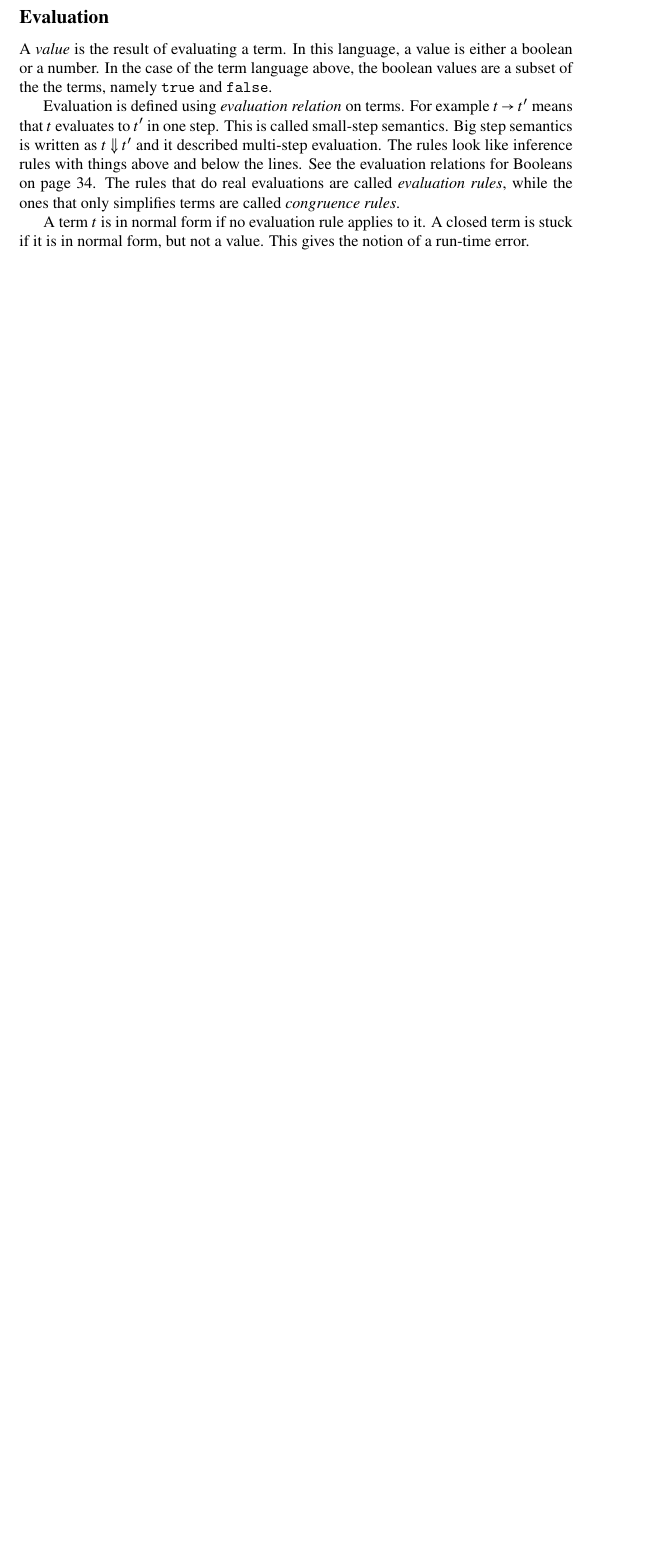
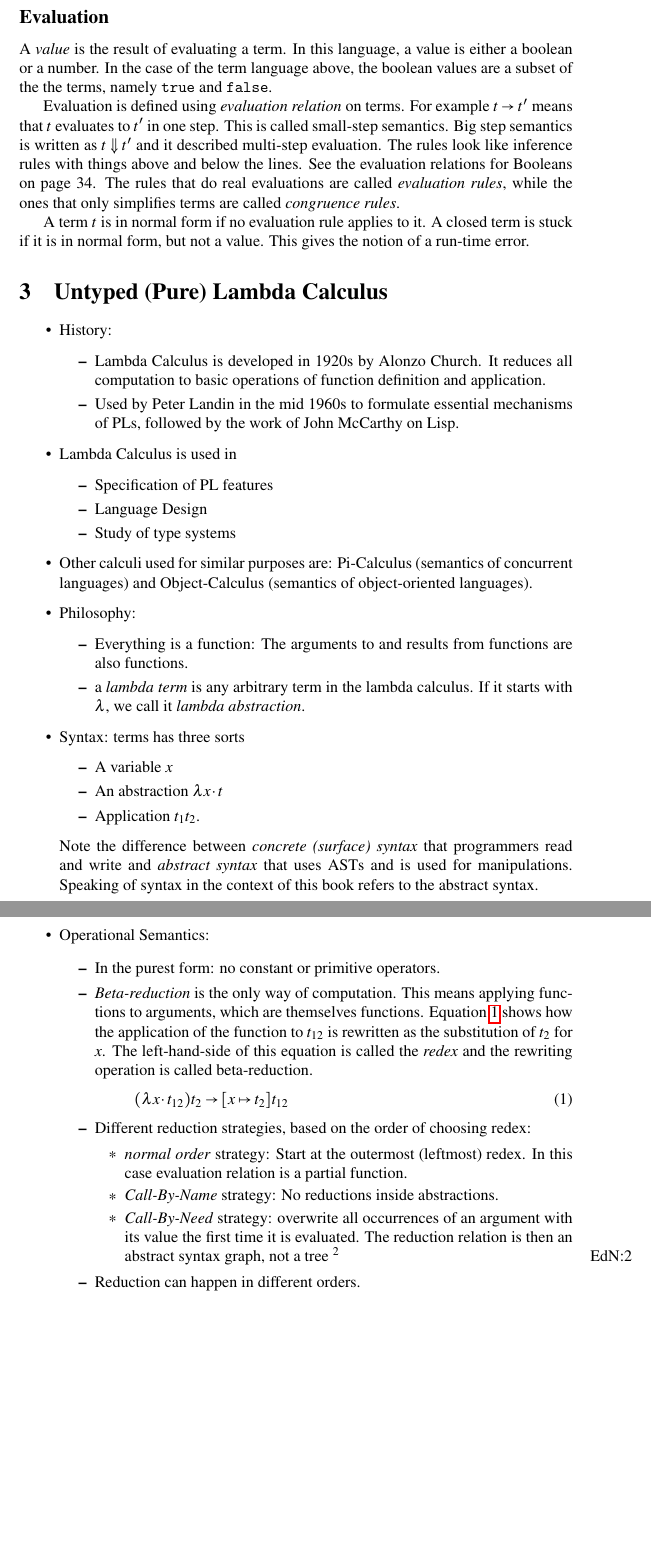
Before and after one commit to ysharoda/Random-Stuff, a LaTeX paper (Notes/TypesAndPLs/TypesAndPLs.tex): part of page 5 of 5 before the commit and two parts of pages 5 and 6 of 6 after it, the two joined at a grey line, cut so that both start at the same text, the shorter picture padded with empty space. Compiled offline with pdfLaTeX.

Commit message:
Notes on Untyped Lambda Calculus

```diff
--- a/Notes/TypesAndPLs/TypesAndPLs.tex
+++ b/Notes/TypesAndPLs/TypesAndPLs.tex
@@ -1,5 +1,5 @@
 \RequirePackage{amsmath}
-\documentclass[]{article}
+\documentclass[fleqn]{article}
 
 \usepackage{amssymb}
 \usepackage{tikz}
@@ -162,7 +162,65 @@ A \emph{value} is the result of evaluating a term. In this language, a value is
 
 Evaluation is defined using \emph{evaluation relation} on terms. For example $ t \rightarrow t^\prime$ means that $t$ evaluates to $ t^\prime$ in one step. This is called small-step semantics. Big step semantics is written as $t \Downarrow t^\prime$ and it described multi-step evaluation. The rules look like inference rules with things above and below the lines. See the evaluation relations for Booleans on page 34. The rules that do real evaluations are called \emph{evaluation rules}, while the ones that only simplifies terms are called \emph{congruence rules}.
 
-A term $t$ is in normal form if no evaluation rule applies to it. A closed term is stuck if it is in normal form, but not a value. This gives the notion of a run-time error.
+A term $t$ is in normal form if no evaluation rule applies to it. A closed term is stuck if it is in normal
+form, but not a value. This gives the notion of a run-time error.
+
+\section{Untyped (Pure) Lambda Calculus}
+\begin{itemize}
+	\item History:
+	\begin{itemize}
+		\item Lambda Calculus is developed in 1920s by Alonzo Church. It reduces all computation to
+		basic operations of function definition and application.
+		\item Used by Peter Landin in the mid 1960s to formulate essential mechanisms of PLs, followed
+		by the work of John McCarthy on Lisp.
+	\end{itemize}
+	\item Lambda Calculus is used in
+	\begin{itemize}
+		\item Specification of PL features
+		\item Language Design
+		\item Study of type systems
+	\end{itemize}
+	\item Other calculi used for similar purposes are: Pi-Calculus (semantics of concurrent languages)
+	and Object-Calculus (semantics of object-oriented languages).
+	\item Philosophy:
+	\begin{itemize}
+		\item Everything is a function: The arguments to and results from functions are also functions.
+		\item a \emph{lambda term} is any arbitrary term in the lambda calculus. If it starts with $\lambda$,
+		we call it \emph{lambda abstraction}.
+	\end{itemize}
+	\item Syntax: terms has three sorts
+	\begin{itemize}
+		\item A variable $x$
+		\item An abstraction $\lambda x \cdot t$
+		\item Application $t_1 t_2$.
+	\end{itemize}
+	Note the difference between \emph{concrete (surface) syntax} that programmers read and write and
+	\emph{abstract syntax} that uses ASTs and is used for manipulations. Speaking of syntax in the
+	context of this book refers to the abstract syntax.
+	\item Operational Semantics:
+	\begin{itemize}
+		\item In the purest form: no constant or primitive operators.
+		\item \emph{Beta-reduction} is the only way of computation. This means applying functions to
+		arguments, which are themselves functions. Equation
+		\ref{eq:appl} shows how the application of the function to $t_{12}$ is rewritten as the substitution
+		of $t_2$ for $x$. The left-hand-side of this equation is called the \emph{redex} and the rewriting
+		operation is called beta-reduction.
+		\begin{equation}\label{eq:appl}
+		(\lambda x \cdot t_{12}) t_2 \to [x \mapsto t_2] t_{12}
+		\end{equation}
+		\item Different reduction strategies, based on the order of choosing redex:
+		\begin{itemize}
+			\item \emph{normal order} strategy: Start at the outermost (leftmost) redex. In this case
+			evaluation relation is a partial function.
+			\item \emph{Call-By-Name} strategy: No reductions inside abstractions.
+			\item \emph{Call-By-Need} strategy: overwrite all occurrences of an argument with its value the
+			first time it is evaluated. The reduction relation is then an abstract syntax graph, not a tree
+			\ednote{I don't understand why it is a graph, not a tree (P.57, second point)}
+		\end{itemize}
+		\item Reduction can happen in different orders.
+
+	\end{itemize}
+\end{itemize}
 
 
 \end{document}
```
